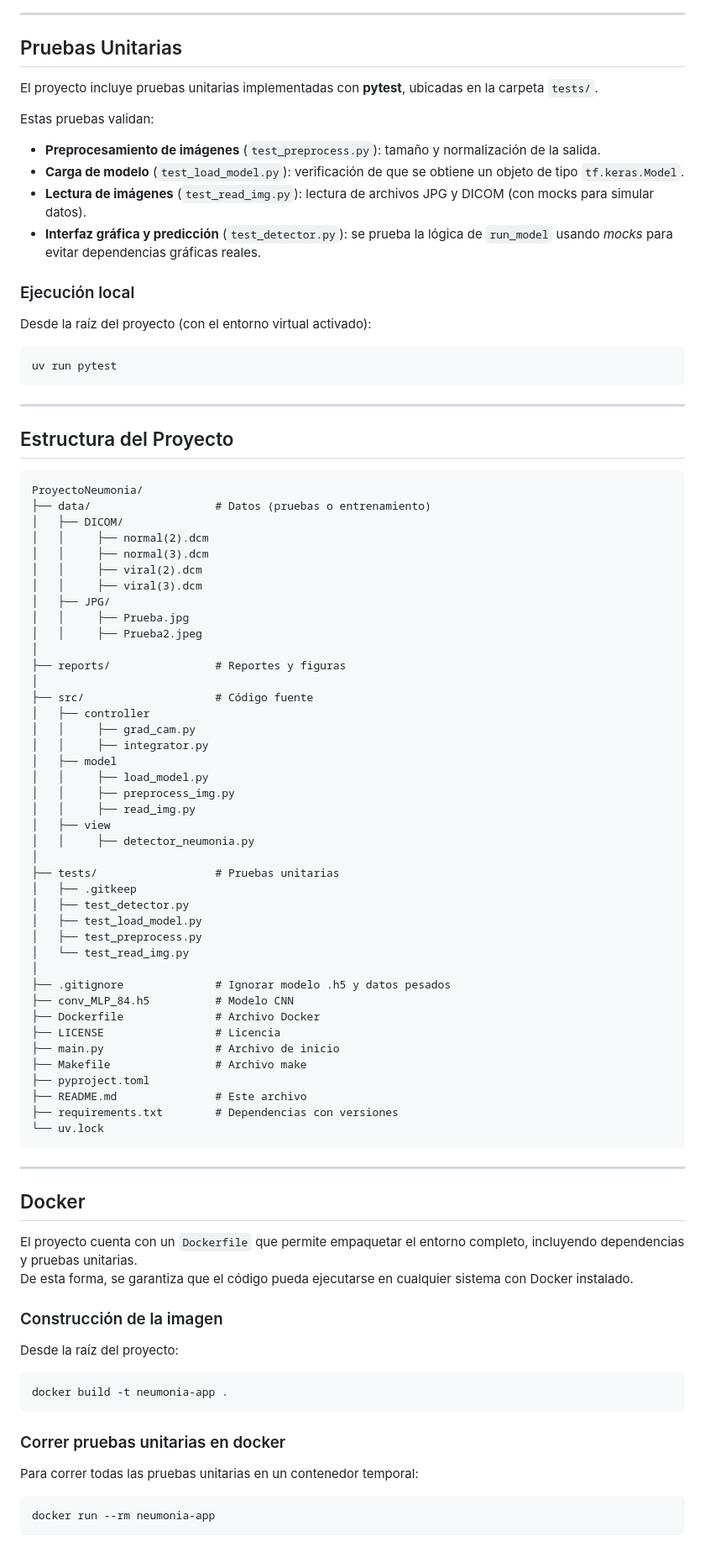
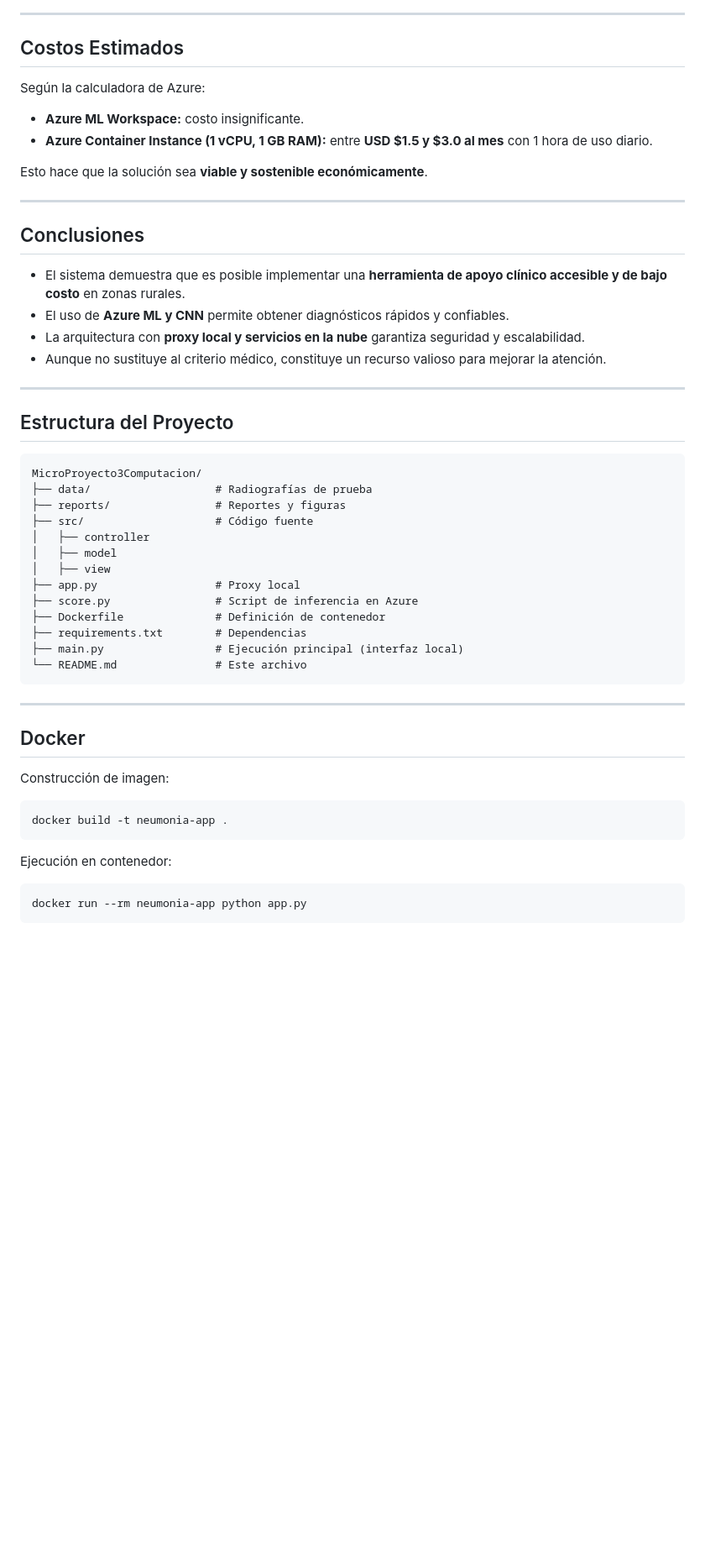
Before and after one commit to JSebastianSanchezN/MicroProyecto3Computacion, a Markdown page: README.md, the part around one of its changes. Shown at 84% size. Drawn GitHub-style; blank space fills up the shorter version.

````diff
--- a/README.md
+++ b/README.md
@@ -116,87 +117,53 @@ Predicción de clase y probabilidad:
 
 ---
 
-## Pruebas Unitarias
+## Costos Estimados
 
-El proyecto incluye pruebas unitarias implementadas con **pytest**, ubicadas en la carpeta `tests/`.
+Según la calculadora de Azure:
+- **Azure ML Workspace:** costo insignificante.
+- **Azure Container Instance (1 vCPU, 1 GB RAM):** entre **USD $1.5 y $3.0 al mes** con 1 hora de uso diario.
 
-Estas pruebas validan:
-- **Preprocesamiento de imágenes** (`test_preprocess.py`): tamaño y normalización de la salida.
-- **Carga de modelo** (`test_load_model.py`): verificación de que se obtiene un objeto de tipo `tf.keras.Model`.
-- **Lectura de imágenes** (`test_read_img.py`): lectura de archivos JPG y DICOM (con mocks para simular datos).
-- **Interfaz gráfica y predicción** (`test_detector.py`): se prueba la lógica de `run_model` usando *mocks* para evitar dependencias gráficas reales.
+Esto hace que la solución sea **viable y sostenible económicamente**.
 
-### Ejecución local
-Desde la raíz del proyecto (con el entorno virtual activado):
+---
 
-```bash
-uv run pytest
-```
+## Conclusiones
+
+- El sistema demuestra que es posible implementar una **herramienta de apoyo clínico accesible y de bajo costo** en zonas rurales.
+- El uso de **Azure ML y CNN** permite obtener diagnósticos rápidos y confiables.
+- La arquitectura con **proxy local y servicios en la nube** garantiza seguridad y escalabilidad.
+- Aunque no sustituye al criterio médico, constituye un recurso valioso para mejorar la atención.
 
 ---
 
 ## Estructura del Proyecto
 
 ```plaintext
-ProyectoNeumonia/
-├── data/                   # Datos (pruebas o entrenamiento)
-│   ├── DICOM/
-│   │     ├── normal(2).dcm
-│   │     ├── normal(3).dcm
-│   │     ├── viral(2).dcm
-│   │     ├── viral(3).dcm
-│   ├── JPG/
-│   │     ├── Prueba.jpg
-│   │     ├── Prueba2.jpeg
-│
+MicroProyecto3Computacion/
+├── data/                   # Radiografías de prueba
 ├── reports/                # Reportes y figuras
-│
 ├── src/                    # Código fuente
 │   ├── controller
-│   │     ├── grad_cam.py
-│   │     ├── integrator.py
 │   ├── model
-│   │     ├── load_model.py
-│   │     ├── preprocess_img.py
-│   │     ├── read_img.py
 │   ├── view
-│   │     ├── detector_neumonia.py
-│
-├── tests/                  # Pruebas unitarias
-│   ├── .gitkeep
-│   ├── test_detector.py
-│   ├── test_load_model.py
-│   ├── test_preprocess.py
-│   └── test_read_img.py
-│
-├── .gitignore              # Ignorar modelo .h5 y datos pesados
-├── conv_MLP_84.h5          # Modelo CNN
-├── Dockerfile              # Archivo Docker
-├── LICENSE                 # Licencia
-├── main.py                 # Archivo de inicio
-├── Makefile                # Archivo make
-├── pyproject.toml
-├── README.md               # Este archivo
-├── requirements.txt        # Dependencias con versiones
-└── uv.lock
+├── app.py                  # Proxy local
+├── score.py                # Script de inferencia en Azure
+├── Dockerfile              # Definición de contenedor
+├── requirements.txt        # Dependencias
+├── main.py                 # Ejecución principal (interfaz local)
+└── README.md               # Este archivo
 ```
 
 ---
 
 ## Docker
 
-El proyecto cuenta con un `Dockerfile` que permite empaquetar el entorno completo, incluyendo dependencias y pruebas unitarias.
-De esta forma, se garantiza que el código pueda ejecutarse en cualquier sistema con Docker instalado.
-
-### Construcción de la imagen
-Desde la raíz del proyecto:
+Construcción de imagen:
 ```bash
 docker build -t neumonia-app .
 ```
 
-### Correr pruebas unitarias en docker
-Para correr todas las pruebas unitarias en un contenedor temporal:
-
+Ejecución en contenedor:
 ```bash
-docker run --rm neumonia-app
+docker run --rm neumonia-app python app.py
 ```
````
Also changed, not shown: other parts of README.md (+84 -117 lines).
